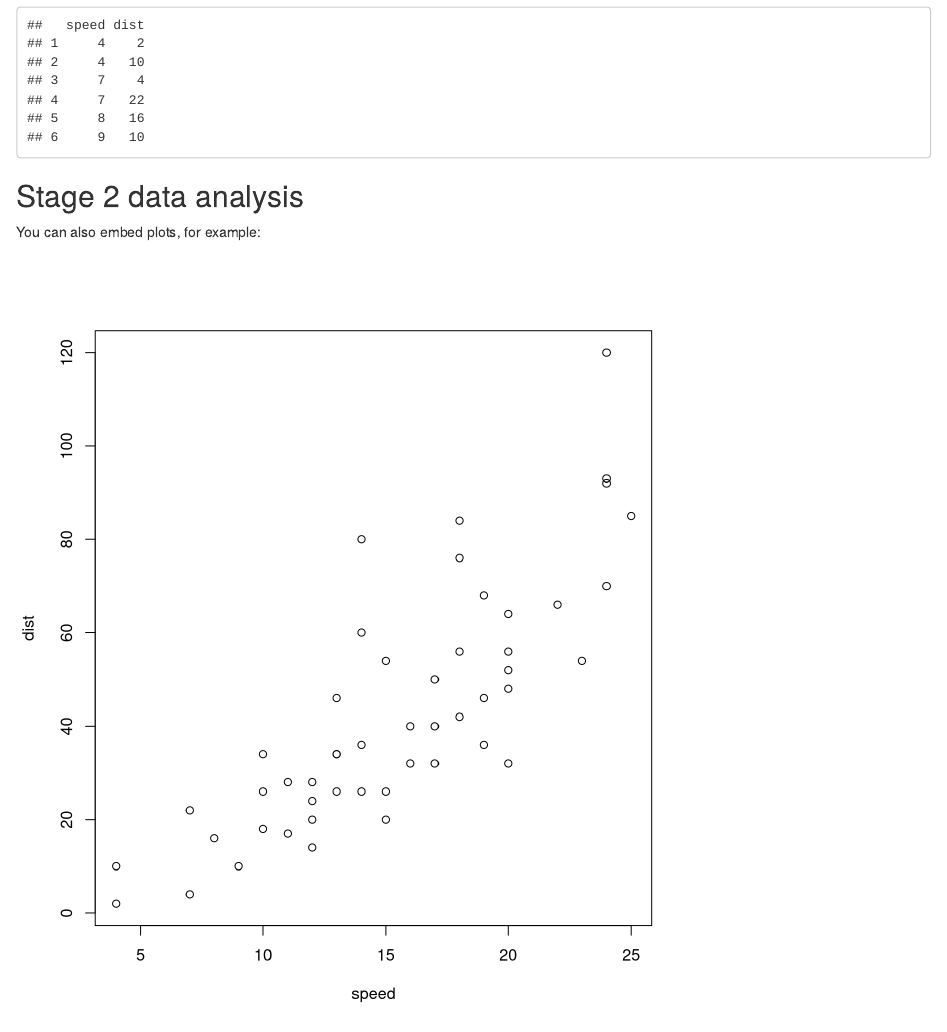
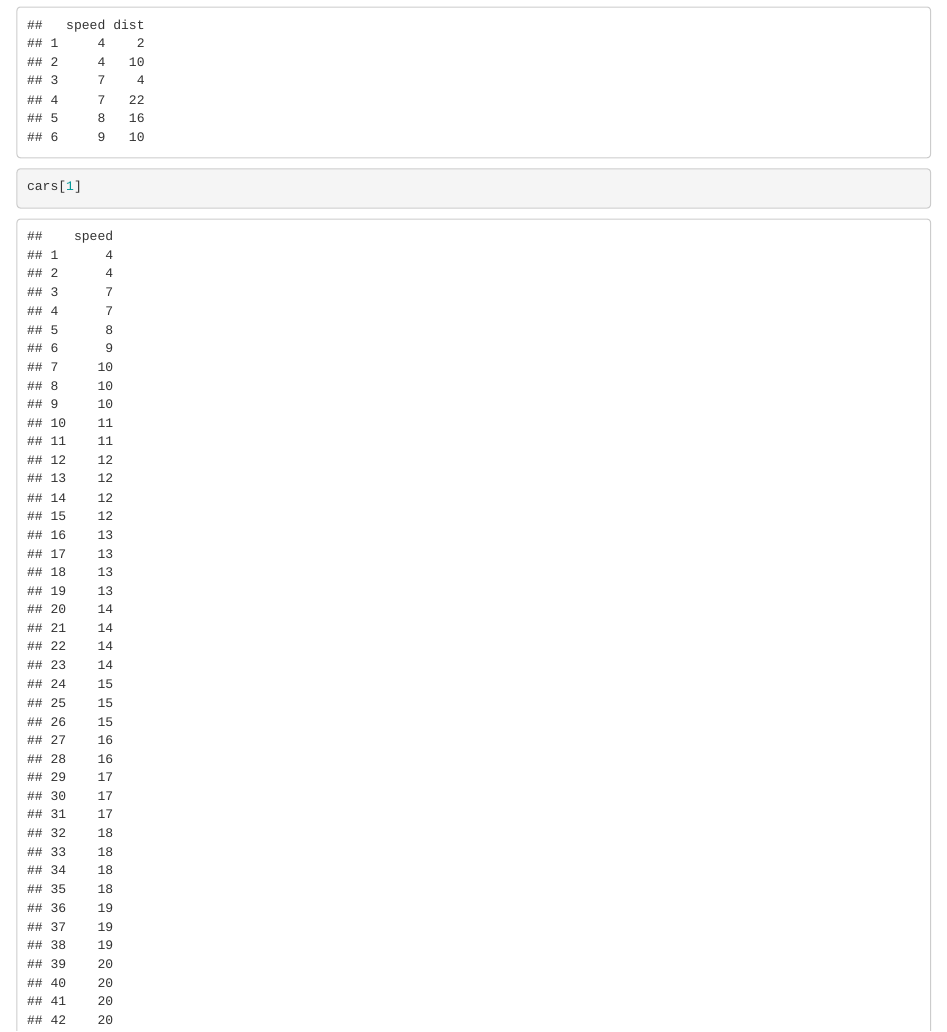
Before and after one commit to DrK-Lo/Practice, an R Markdown document (Practice.Rmd): the page in a window 1100 px wide, from 500 px down. Rendered offline with R 4.5, knitr and Pandoc, with nearby package versions.

Commit message:
added one line for heading

````diff
--- a/Practice.Rmd
+++ b/Practice.Rmd
@@ -13,6 +13,7 @@ When you click the **Knit** button a document will be generated that includes bo
 #Comment
 summary(cars)
 head(cars)
+cars[1]
 ```
 
 ## Stage 2 data analysis
````
